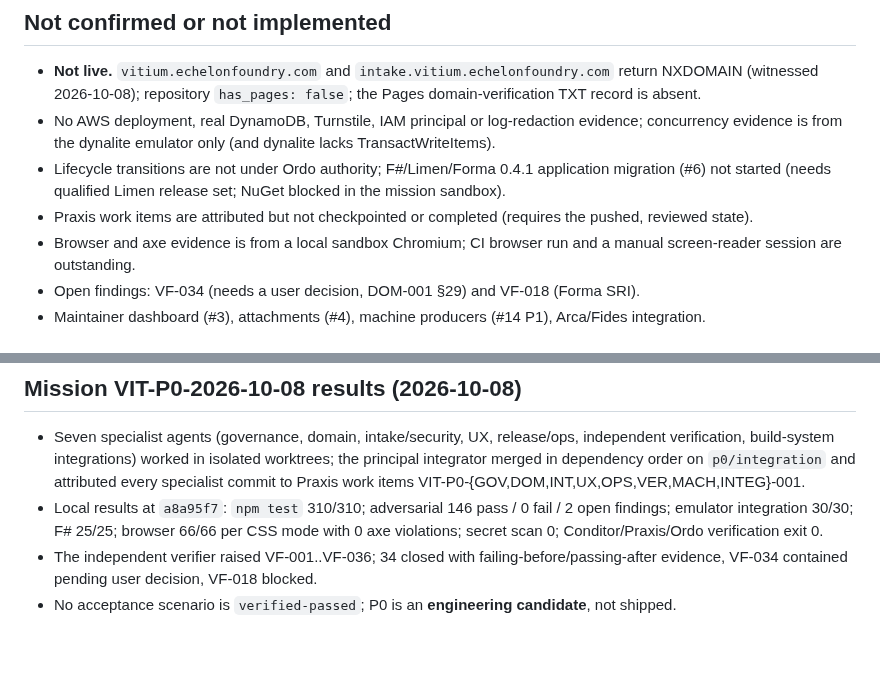
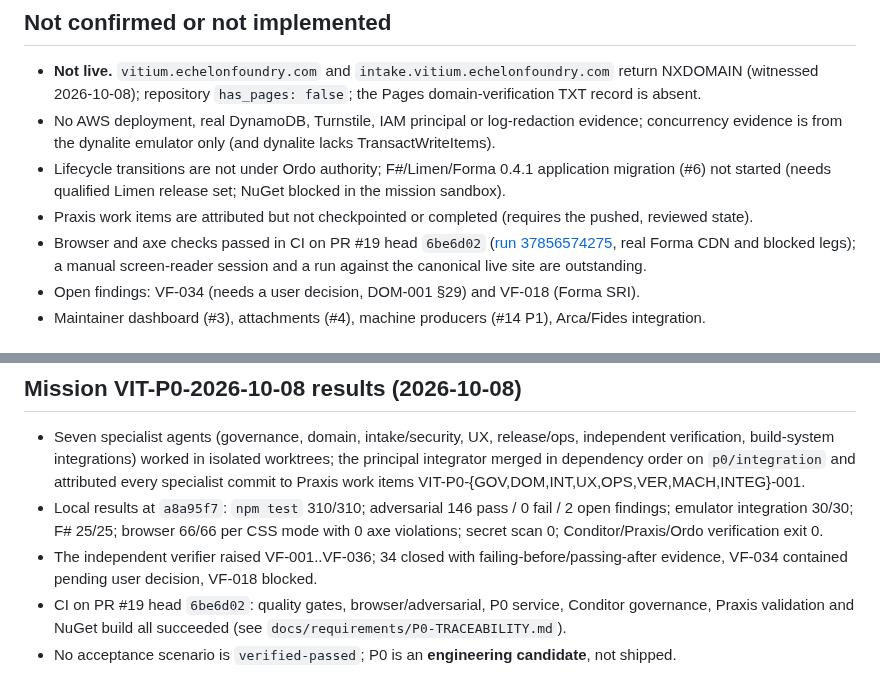
Before and after one commit to kemiller2002/vitium, a Markdown page: context/CURRENT-STATE.md, 2 parts joined by grey strips. Drawn GitHub-style; blank space fills up the shorter version.

```diff
--- a/context/CURRENT-STATE.md
+++ b/context/CURRENT-STATE.md
@@ -22,7 +22,7 @@ Local evidence only unless a CI run is cited. Full matrix: `docs/requirements/P0
 - No AWS deployment, real DynamoDB, Turnstile, IAM principal or log-redaction evidence; concurrency evidence is from the dynalite emulator only (and dynalite lacks TransactWriteItems).
 - Lifecycle transitions are not under Ordo authority; F#/Limen/Forma 0.4.1 application migration (#6) not started (needs qualified Limen release set; NuGet blocked in the mission sandbox).
 - Praxis work items are attributed but not checkpointed or completed (requires the pushed, reviewed state).
-- Browser and axe evidence is from a local sandbox Chromium; CI browser run and a manual screen-reader session are outstanding.
+- Browser and axe checks passed in CI on PR #19 head `6be6d02` ([run 37856574275](https://github.com/kemiller2002/vitium/actions/runs/37856574275), real Forma CDN and blocked legs); a manual screen-reader session and a run against the canonical live site are outstanding.
 - Open findings: VF-034 (needs a user decision, DOM-001 §29) and VF-018 (Forma SRI).
 - Maintainer dashboard (#3), attachments (#4), machine producers (#14 P1), Arca/Fides integration.
 
@@ -82,4 +82,5 @@ Review and merge the P0 PRs; decide VF-034; then the operator gates in `docs/ope
 - Seven specialist agents (governance, domain, intake/security, UX, release/ops, independent verification, build-system integrations) worked in isolated worktrees; the principal integrator merged in dependency order on `p0/integration` and attributed every specialist commit to Praxis work items VIT-P0-{GOV,DOM,INT,UX,OPS,VER,MACH,INTEG}-001.
 - Local results at `a8a95f7`: `npm test` 310/310; adversarial 146 pass / 0 fail / 2 open findings; emulator integration 30/30; F# 25/25; browser 66/66 per CSS mode with 0 axe violations; secret scan 0; Conditor/Praxis/Ordo verification exit 0.
 - The independent verifier raised VF-001..VF-036; 34 closed with failing-before/passing-after evidence, VF-034 contained pending user decision, VF-018 blocked.
+- CI on PR #19 head `6be6d02`: quality gates, browser/adversarial, P0 service, Conditor governance, Praxis validation and NuGet build all succeeded (see `docs/requirements/P0-TRACEABILITY.md`).
 - No acceptance scenario is `verified-passed`; P0 is an **engineering candidate**, not shipped.
```
Also changed, not shown: docs/requirements/P0-TRACEABILITY.md (+13 -2 lines).
